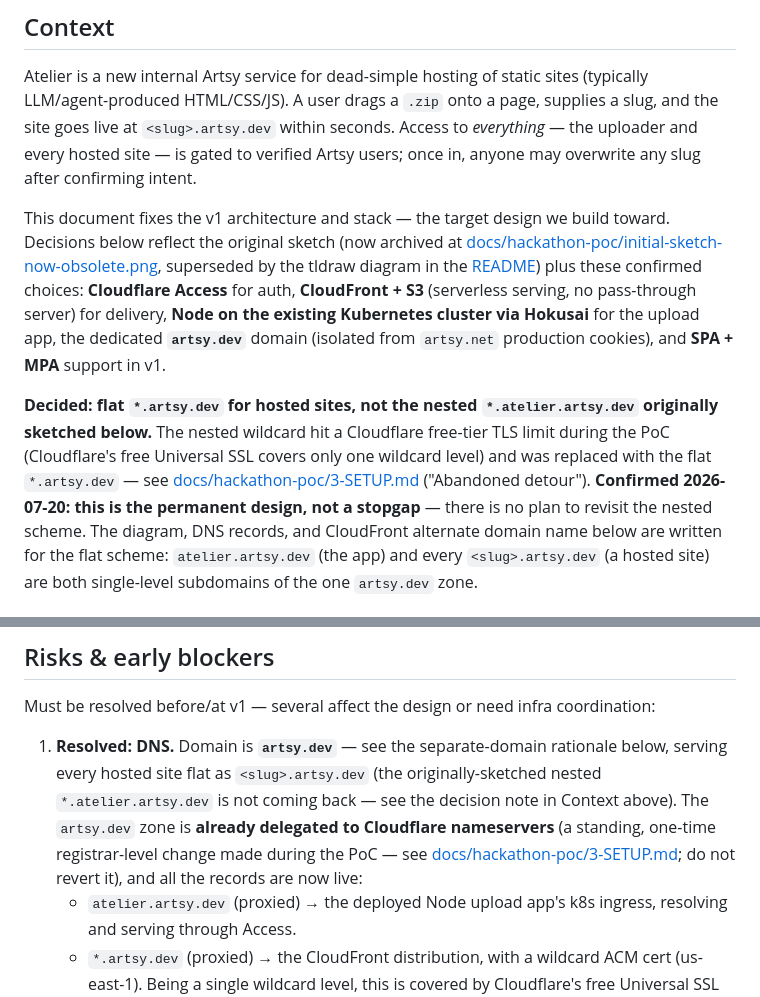
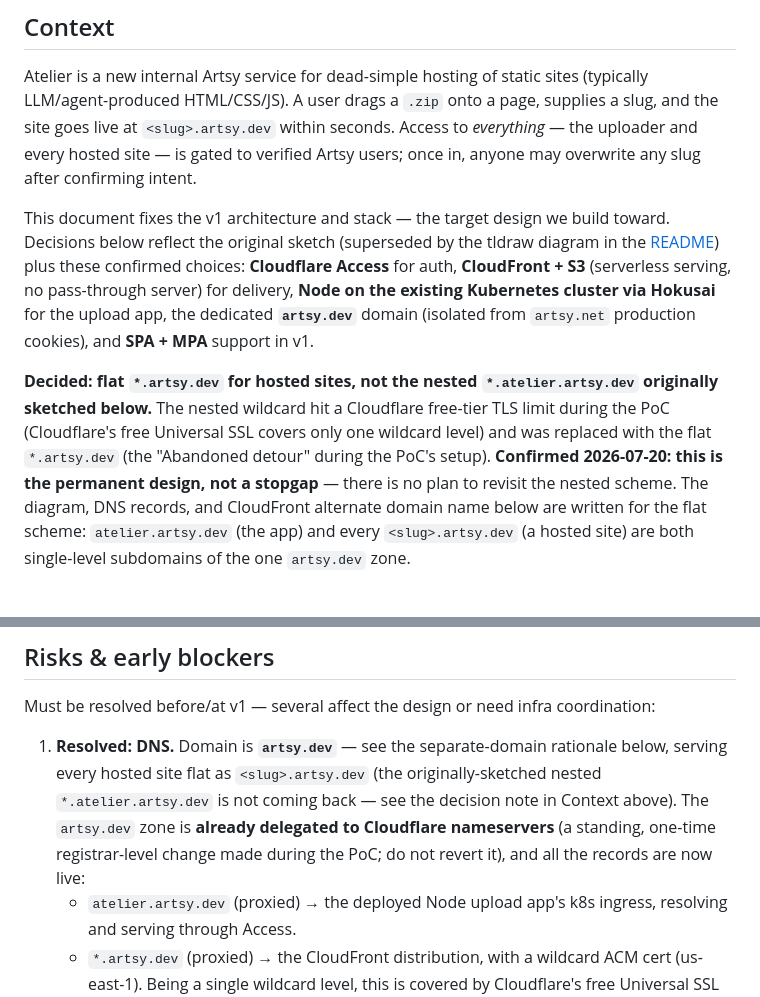
Before and after one commit to anandaroop/atelier, a Markdown page: docs/ARCHITECTURE.md, 2 parts joined by grey strips. Drawn GitHub-style.

```diff
--- a/docs/ARCHITECTURE.md
+++ b/docs/ARCHITECTURE.md
@@ -18,10 +18,8 @@ is gated to verified Artsy users; once in, anyone may overwrite any slug after
 confirming intent.
 
 This document fixes the v1 architecture and stack — the target design we build
-toward. Decisions below reflect the original sketch (now archived at
-[docs/hackathon-poc/initial-sketch-now-obsolete.png](hackathon-poc/initial-sketch-now-obsolete.png),
-superseded by the tldraw diagram in the [README](../README.md)) plus these
-confirmed choices: **Cloudflare Access** for auth, **CloudFront + S3**
+toward. Decisions below reflect the original sketch (superseded by the tldraw
+diagram in the [README](../README.md)) plus these confirmed choices: **Cloudflare Access** for auth, **CloudFront + S3**
 (serverless serving, no pass-through server) for delivery, **Node on the
 existing Kubernetes cluster via Hokusai** for the upload app, the dedicated
 **`artsy.dev`** domain (isolated from `artsy.net` production cookies), and
@@ -30,9 +28,8 @@ existing Kubernetes cluster via Hokusai** for the upload app, the dedicated
 **Decided: flat `*.artsy.dev` for hosted sites, not the nested
 `*.atelier.artsy.dev` originally sketched below.** The nested wildcard hit a
 Cloudflare free-tier TLS limit during the PoC (Cloudflare's free Universal SSL
-covers only one wildcard level) and was replaced with the flat `*.artsy.dev` —
-see [docs/hackathon-poc/3-SETUP.md](hackathon-poc/3-SETUP.md) ("Abandoned
-detour"). **Confirmed 2026-07-20: this is the permanent design, not a
+covers only one wildcard level) and was replaced with the flat `*.artsy.dev`
+(the "Abandoned detour" during the PoC's setup). **Confirmed 2026-07-20: this is the permanent design, not a
 stopgap** — there is no plan to revisit the nested scheme. The diagram, DNS
 records, and CloudFront alternate domain name below are written for the flat
 scheme: `atelier.artsy.dev` (the app) and every `<slug>.artsy.dev` (a hosted
@@ -248,9 +245,8 @@ coordination:
    originally-sketched nested `*.atelier.artsy.dev` is not coming back — see
    the decision note in Context above). The `artsy.dev` zone is **already
    delegated to Cloudflare nameservers** (a standing, one-time registrar-level
-   change made during the PoC — see
-   [docs/hackathon-poc/3-SETUP.md](hackathon-poc/3-SETUP.md); do not revert
-   it), and all the records are now live:
+   change made during the PoC; do not revert it), and all the records are now
+   live:
    - `atelier.artsy.dev` (proxied) → the deployed Node upload app's k8s
      ingress, resolving and serving through Access.
    - `*.artsy.dev` (proxied) → the CloudFront distribution, with a wildcard
```
Also changed, not shown: CLAUDE.md (+0 -4 lines), docs/PLAN.md (+7 -8 lines).
